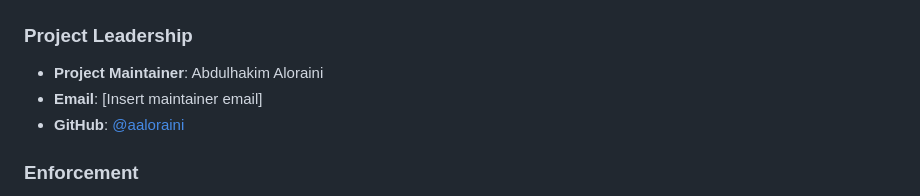
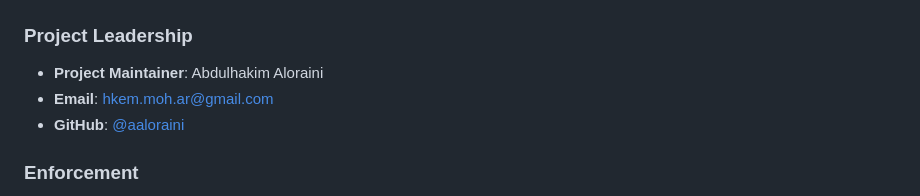
Before and after one commit to aaloraini/JuDo, a Markdown page: CODE_OF_CONDUCT.md, the part around the change. Rendered like a GitHub page.

```diff
--- a/CODE_OF_CONDUCT.md
+++ b/CODE_OF_CONDUCT.md
@@ -148,7 +148,7 @@ This Code of Conduct is adapted from the [Contributor Covenant][homepage], versi
 ### Project Leadership
 
 - **Project Maintainer**: Abdulhakim Aloraini
-- **Email**: [Insert maintainer email]
+- **Email**: hkem.moh.ar@gmail.com
 - **GitHub**: [@aaloraini](https://github.com/aaloraini)
 
 ### Enforcement
```
